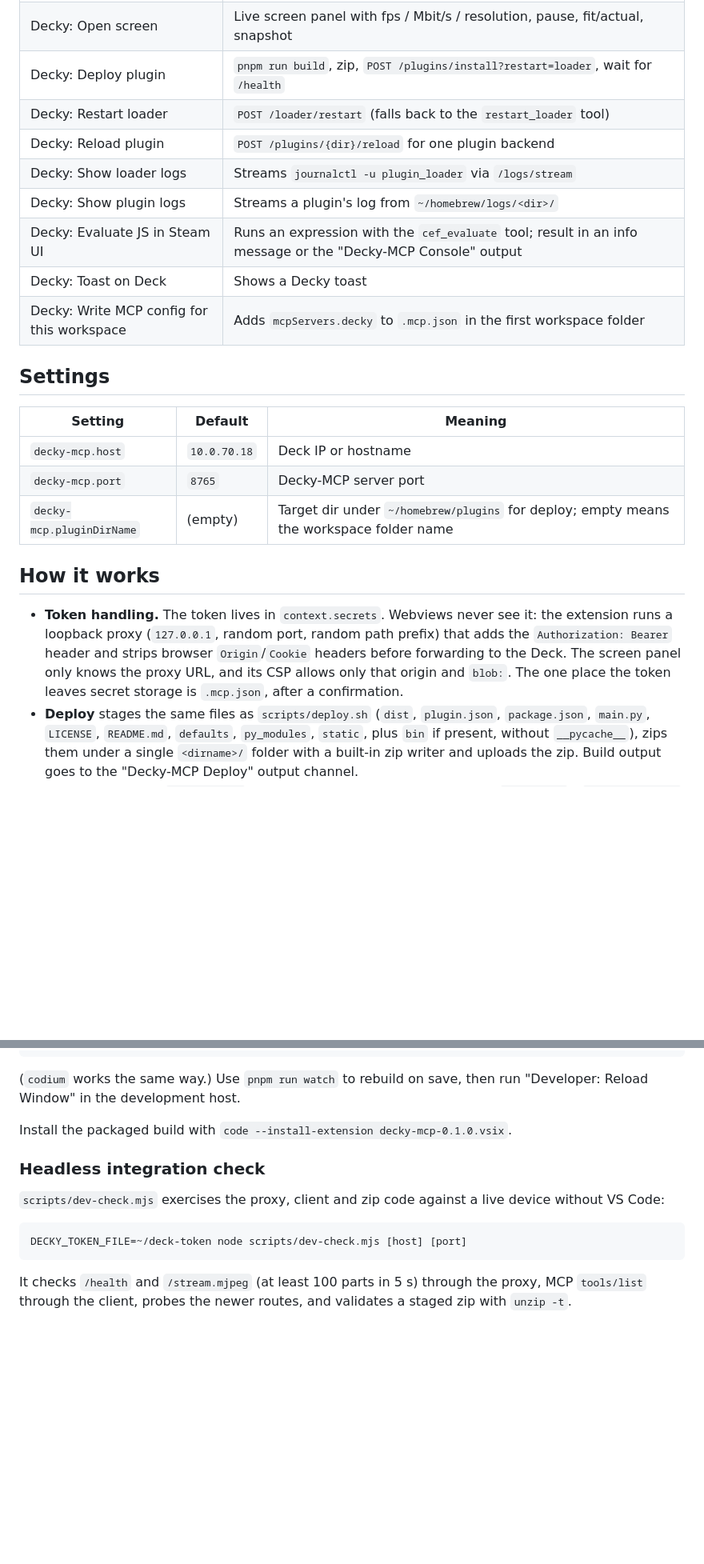
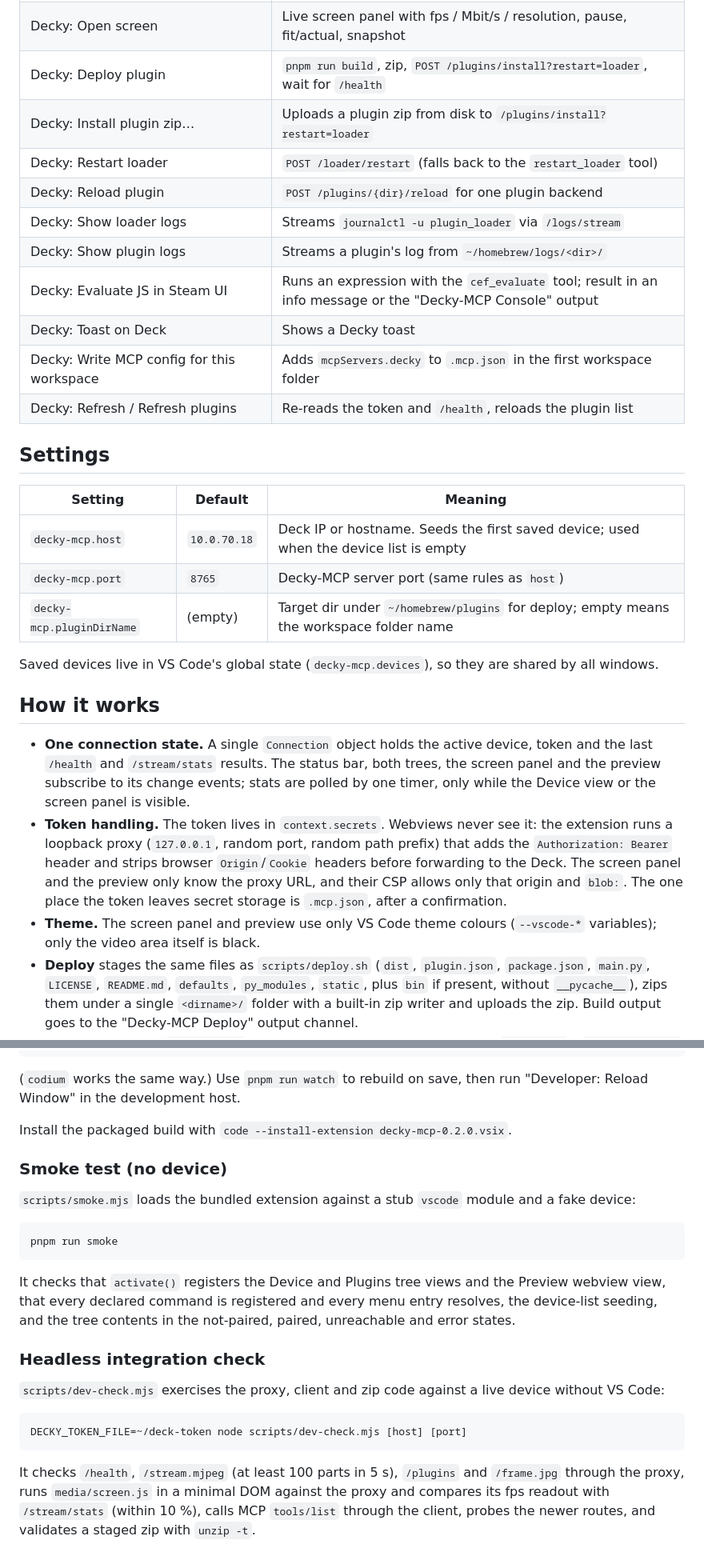
Before and after one commit to jackhric/decky-toolkit, a Markdown page: extension/README.md, 2 parts joined by grey strips. Shown at 80% size. GitHub-like rendering; blank space fills up the shorter version.

````diff
--- a/extension/README.md
+++ b/extension/README.md
@@ -31,5 +70,6 @@ The Decky-MCP plugin must already be installed and enabled on the Deck.
 | Decky: Open screen | Live screen panel with fps / Mbit/s / resolution, pause, fit/actual, snapshot |
 | Decky: Deploy plugin | `pnpm run build`, zip, `POST /plugins/install?restart=loader`, wait for `/health` |
+| Decky: Install plugin zip… | Uploads a plugin zip from disk to `/plugins/install?restart=loader` |
 | Decky: Restart loader | `POST /loader/restart` (falls back to the `restart_loader` tool) |
 | Decky: Reload plugin | `POST /plugins/{dir}/reload` for one plugin backend |
 | Decky: Show loader logs | Streams `journalctl -u plugin_loader` via `/logs/stream` |
@@ -37,22 +77,33 @@ The Decky-MCP plugin must already be installed and enabled on the Deck.
 | Decky: Evaluate JS in Steam UI | Runs an expression with the `cef_evaluate` tool; result in an info message or the "Decky-MCP Console" output |
 | Decky: Toast on Deck | Shows a Decky toast |
 | Decky: Write MCP config for this workspace | Adds `mcpServers.decky` to `.mcp.json` in the first workspace folder |
+| Decky: Refresh / Refresh plugins | Re-reads the token and `/health`, reloads the plugin list |
 
 ## Settings
 
 | Setting | Default | Meaning |
 | --- | --- | --- |
-| `decky-mcp.host` | `10.0.70.18` | Deck IP or hostname |
-| `decky-mcp.port` | `8765` | Decky-MCP server port |
+| `decky-mcp.host` | `10.0.70.18` | Deck IP or hostname. Seeds the first saved device; used when the device list is empty |
+| `decky-mcp.port` | `8765` | Decky-MCP server port (same rules as `host`) |
 | `decky-mcp.pluginDirName` | (empty) | Target dir under `~/homebrew/plugins` for deploy; empty means the workspace folder name |
+
+Saved devices live in VS Code's global state (`decky-mcp.devices`), so they are shared by all
+windows.
 
 ## How it works
 
+- **One connection state.** A single `Connection` object holds the active device, token and the
+  last `/health` and `/stream/stats` results. The status bar, both trees, the screen panel and the
+  preview subscribe to its change events; stats are polled by one timer, only while the Device view
+  or the screen panel is visible.
 - **Token handling.** The token lives in `context.secrets`. Webviews never see it: the extension runs
   a loopback proxy (`127.0.0.1`, random port, random path prefix) that adds the
   `Authorization: Bearer` header and strips browser `Origin`/`Cookie` headers before forwarding to
-  the Deck. The screen panel only knows the proxy URL, and its CSP allows only that origin and
-  `blob:`. The one place the token leaves secret storage is `.mcp.json`, after a confirmation.
+  the Deck. The screen panel and the preview only know the proxy URL, and their CSP allows only that
+  origin and `blob:`. The one place the token leaves secret storage is `.mcp.json`, after a
+  confirmation.
+- **Theme.** The screen panel and preview use only VS Code theme colours (`--vscode-*` variables);
+  only the video area itself is black.
 - **Deploy** stages the same files as `scripts/deploy.sh` (`dist`, `plugin.json`, `package.json`,
   `main.py`, `LICENSE`, `README.md`, `defaults`, `py_modules`, `static`, plus `bin` if present,
   without `__pycache__`), zips them under a single `<dirname>/` folder with a built-in zip writer and
@@ -84,7 +135,19 @@ code --extensionDevelopmentPath="$PWD" /path/to/your/decky-plugin
 (`codium` works the same way.) Use `pnpm run watch` to rebuild on save, then run
 "Developer: Reload Window" in the development host.
 
-Install the packaged build with `code --install-extension decky-mcp-0.1.0.vsix`.
+Install the packaged build with `code --install-extension decky-mcp-0.2.0.vsix`.
+
+### Smoke test (no device)
+
+`scripts/smoke.mjs` loads the bundled extension against a stub `vscode` module and a fake device:
+
+```sh
+pnpm run smoke
+```
+
+It checks that `activate()` registers the Device and Plugins tree views and the Preview webview view,
+that every declared command is registered and every menu entry resolves, the device-list seeding,
+and the tree contents in the not-paired, paired, unreachable and error states.
 
 ### Headless integration check
 
@@ -95,5 +158,7 @@ Code:
 DECKY_TOKEN_FILE=~/deck-token node scripts/dev-check.mjs [host] [port]
 ```
 
-It checks `/health` and `/stream.mjpeg` (at least 100 parts in 5 s) through the proxy, MCP
-`tools/list` through the client, probes the newer routes, and validates a staged zip with `unzip -t`.
+It checks `/health`, `/stream.mjpeg` (at least 100 parts in 5 s), `/plugins` and `/frame.jpg`
+through the proxy, runs `media/screen.js` in a minimal DOM against the proxy and compares its fps
+readout with `/stream/stats` (within 10 %), calls MCP `tools/list` through the client, probes the
+newer routes, and validates a staged zip with `unzip -t`.
````
Also changed, not shown: other parts of extension/README.md (+49 -10 lines), extension/media/icon.png (added), 15 other files.
